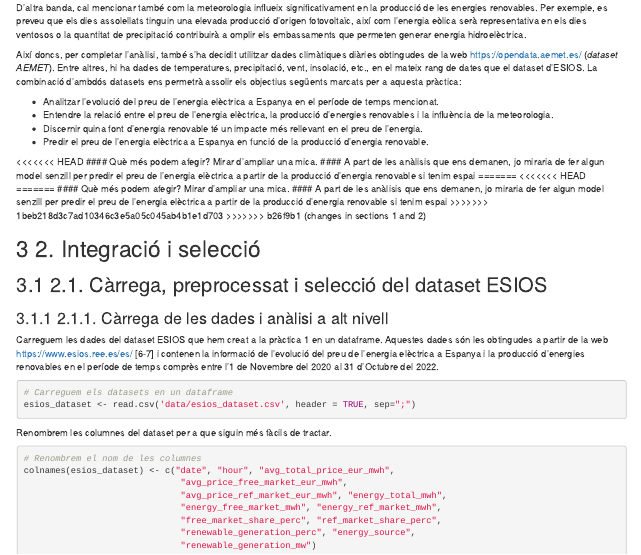
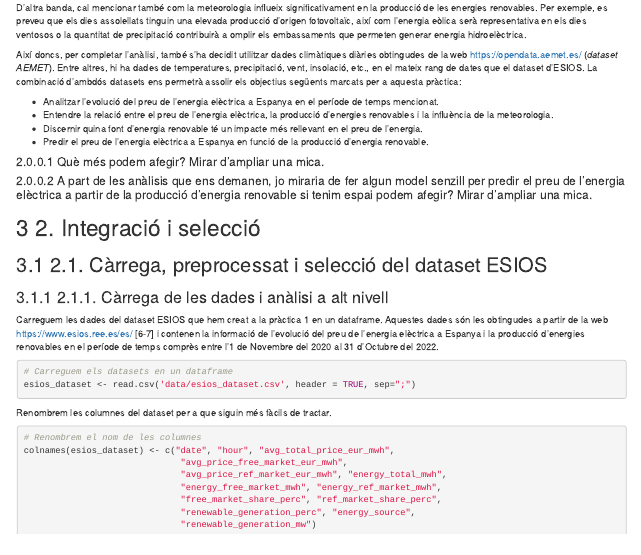
Before and after one commit to albert-queralto/analysis_energy_prices, an R Markdown document (PRA2.Rmd): the page in a window 1100 px wide, from 1100 px down. Rendered offline with R 4.5, knitr and Pandoc, with nearby package versions; the code chunks are not run, so their results and figures are left out.

Commit message:
changes in section two

```diff
--- a/PRA2.Rmd
+++ b/PRA2.Rmd
@@ -80,17 +80,8 @@ ens permetrà assolir els objectius següents marcats per a aquesta pràctica:
 - Predir el preu de l'energia elèctrica a Espanya en funció de la producció
   d'energia renovable.
 
-<<<<<<< HEAD
 #### Què més podem afegir? Mirar d'ampliar una mica.
-#### A part de les anàlisis que ens demanen, jo miraria de fer algun model senzill per predir el preu de l'energia elèctrica a partir de la producció d'energia renovable si tenim espai
-=======
-<<<<<<< HEAD
-=======
-#### Què més podem afegir? Mirar d'ampliar una mica.
-#### A part de les anàlisis que ens demanen, jo miraria de fer algun model senzill per predir el preu de l'energia elèctrica a partir de la producció d'energia renovable si tenim espai
->>>>>>> 1beb218d3c7ad10346c3e5a05c045ab4b1e1d703
->>>>>>> b26f9b1 (changes in sections 1 and 2)
-
+#### A part de les anàlisis que ens demanen, jo miraria de fer algun model senzill per predir el preu de l'energia elèctrica a partir de la producció d'energia renovable si tenim espai podem afegir? Mirar d'ampliar una mica.
 
 # 2. Integració i selecció
 
```
